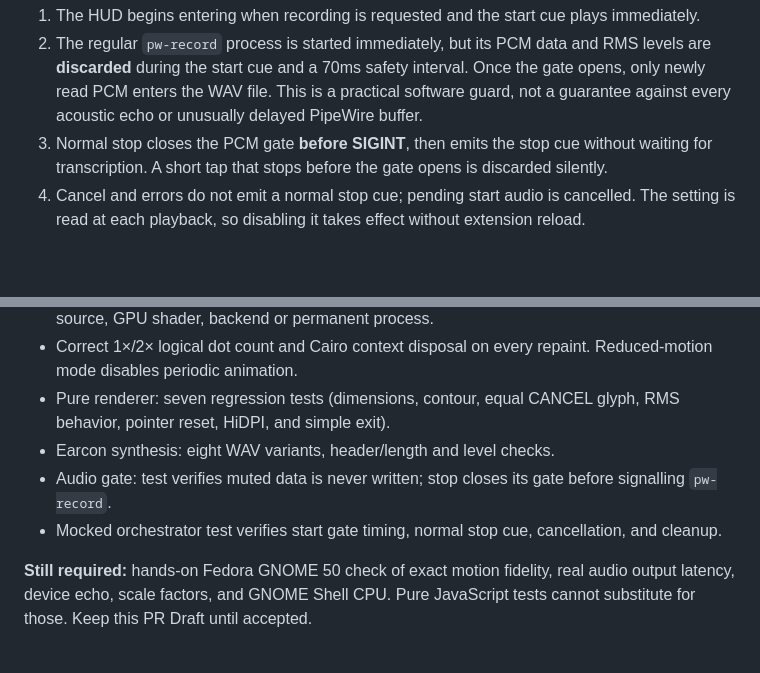
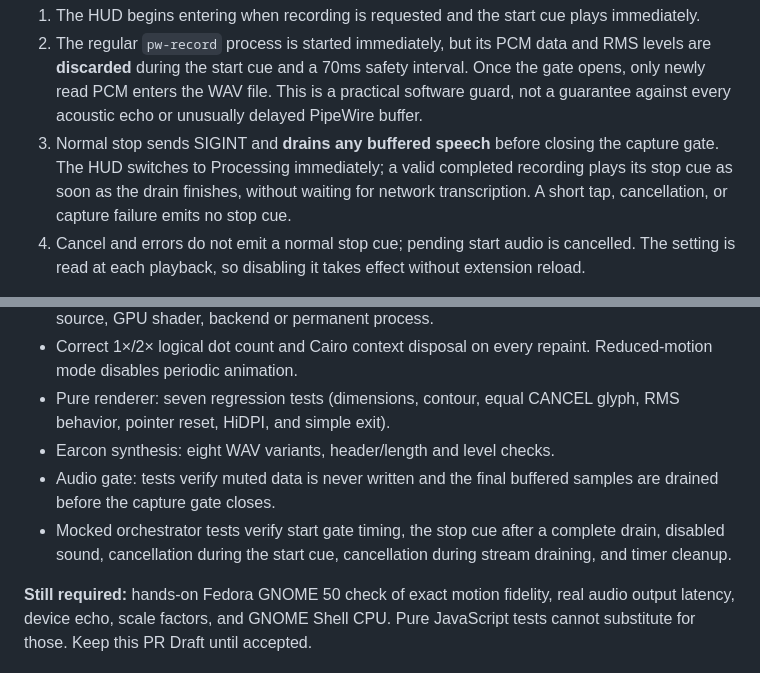
Before and after one commit to zce/toas, a Markdown page: docs/matrix-hud-experiment.md, 2 parts joined by grey strips. Drawn GitHub-style; blank space fills up the shorter version.

Commit message:
docs: specify lossless stop drain and cue boundaries

```diff
--- a/docs/matrix-hud-experiment.md
+++ b/docs/matrix-hud-experiment.md
@@ -40,9 +40,11 @@ service, external process, or always-running mixer.
    70ms safety interval. Once the gate opens, only newly read PCM enters
    the WAV file. This is a practical software guard, not a guarantee
    against every acoustic echo or unusually delayed PipeWire buffer.
-3. Normal stop closes the PCM gate **before SIGINT**, then emits the
-   stop cue without waiting for transcription. A short tap that stops
-   before the gate opens is discarded silently.
+3. Normal stop sends SIGINT and **drains any buffered speech** before
+   closing the capture gate. The HUD switches to Processing immediately;
+   a valid completed recording plays its stop cue as soon as the drain
+   finishes, without waiting for network transcription. A short tap,
+   cancellation, or capture failure emits no stop cue.
 4. Cancel and errors do not emit a normal stop cue; pending start audio
    is cancelled. The setting is read at each playback, so disabling it
    takes effect without extension reload.
@@ -63,10 +65,11 @@ recording continues with sound disabled.
 - Pure renderer: seven regression tests (dimensions, contour, equal CANCEL
   glyph, RMS behavior, pointer reset, HiDPI, and simple exit).
 - Earcon synthesis: eight WAV variants, header/length and level checks.
-- Audio gate: test verifies muted data is never written; stop closes
-  its gate before signalling `pw-record`.
-- Mocked orchestrator test verifies start gate timing, normal stop cue,
-  cancellation, and cleanup.
+- Audio gate: tests verify muted data is never written and the final
+  buffered samples are drained before the capture gate closes.
+- Mocked orchestrator tests verify start gate timing, the stop cue after
+  a complete drain, disabled sound, cancellation during the start cue,
+  cancellation during stream draining, and timer cleanup.
 
 **Still required:** hands-on Fedora GNOME 50 check of exact motion
 fidelity, real audio output latency, device echo, scale factors, and
```
